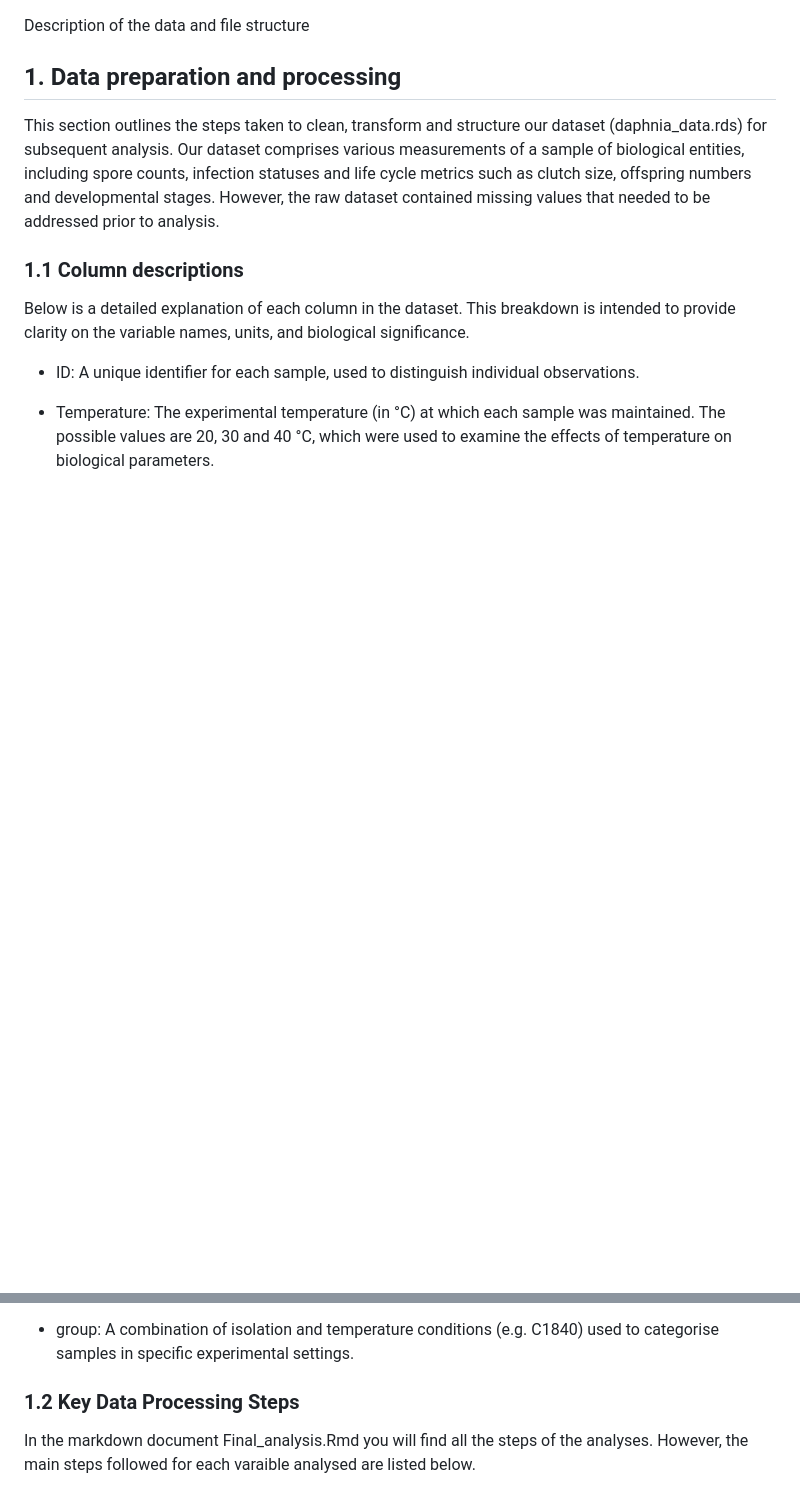
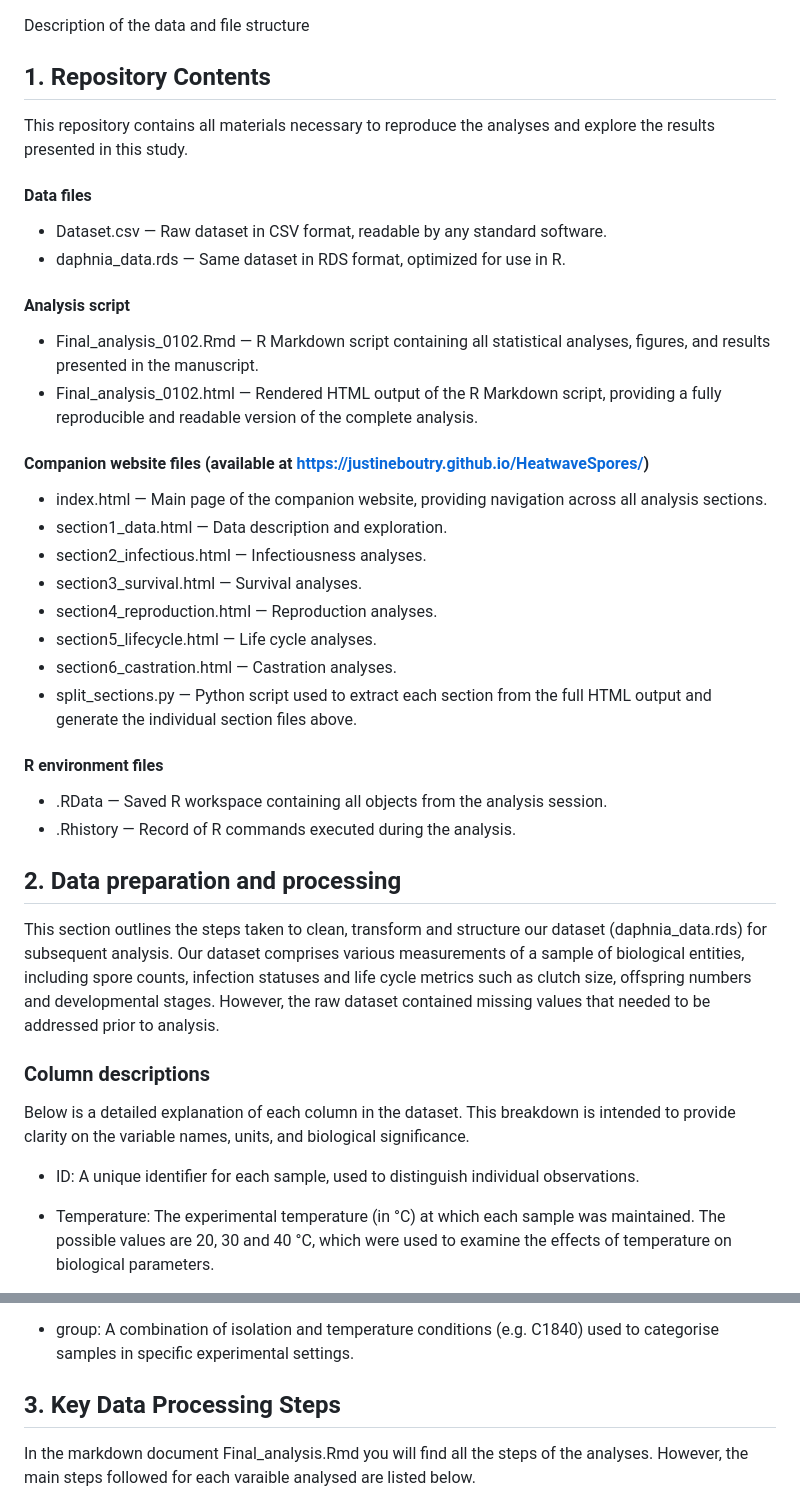
Before and after one commit to JustineBoutry/HeatwaveSpores, a Markdown page: README.md, 2 parts joined by grey strips. Drawn GitHub-style; blank space fills up the shorter version.

Commit message:
Enhance README with detailed repository contents
Expanded README to include repository contents, data files, analysis scripts, companion website files, and R environment files. Updated sections on data preparation and processing.

```diff
--- a/README.md
+++ b/README.md
@@ -1,9 +1,39 @@
 Description of the data and file structure
-## 1. Data preparation and processing
+
+## 1. Repository Contents
+This repository contains all materials necessary to reproduce the analyses and explore the results presented in this study.
+
+#### Data files
+
+- Dataset.csv — Raw dataset in CSV format, readable by any standard software.
+- daphnia_data.rds — Same dataset in RDS format, optimized for use in R.
+
+#### Analysis script
+
+- Final_analysis_0102.Rmd — R Markdown script containing all statistical analyses, figures, and results presented in the manuscript.
+- Final_analysis_0102.html — Rendered HTML output of the R Markdown script, providing a fully reproducible and readable version of the complete analysis.
+
+#### Companion website files (available at https://justineboutry.github.io/HeatwaveSpores/)
+
+- index.html — Main page of the companion website, providing navigation across all analysis sections.
+- section1_data.html — Data description and exploration.
+- section2_infectious.html — Infectiousness analyses.
+- section3_survival.html — Survival analyses.
+- section4_reproduction.html — Reproduction analyses.
+- section5_lifecycle.html — Life cycle analyses.
+- section6_castration.html — Castration analyses.
+- split_sections.py — Python script used to extract each section from the full HTML output and generate the individual section files above.
+
+#### R environment files
+
+- .RData — Saved R workspace containing all objects from the analysis session.
+- .Rhistory — Record of R commands executed during the analysis.
+
+## 2. Data preparation and processing
 
 This section outlines the steps taken to clean, transform and structure our dataset (daphnia_data.rds) for subsequent analysis. Our dataset comprises various measurements of a sample of biological entities, including spore counts, infection statuses and life cycle metrics such as clutch size, offspring numbers and developmental stages. However, the raw dataset contained missing values that needed to be addressed prior to analysis.
 
-### 1.1 Column descriptions
+### Column descriptions
 
 Below is a detailed explanation of each column in the dataset. This breakdown is intended to provide clarity on the variable names, units, and biological significance.
 
@@ -57,7 +87,7 @@ Below is a detailed explanation of each column in the dataset. This breakdown is
 
 - group: A combination of isolation and temperature conditions (e.g. C1840) used to categorise samples in specific experimental settings.
 
-### 1.2 Key Data Processing Steps
+## 3. Key Data Processing Steps
 
 In the markdown document Final_analysis.Rmd you will find all the steps of the analyses. However, the main steps followed for each varaible analysed are listed below.
 
```
